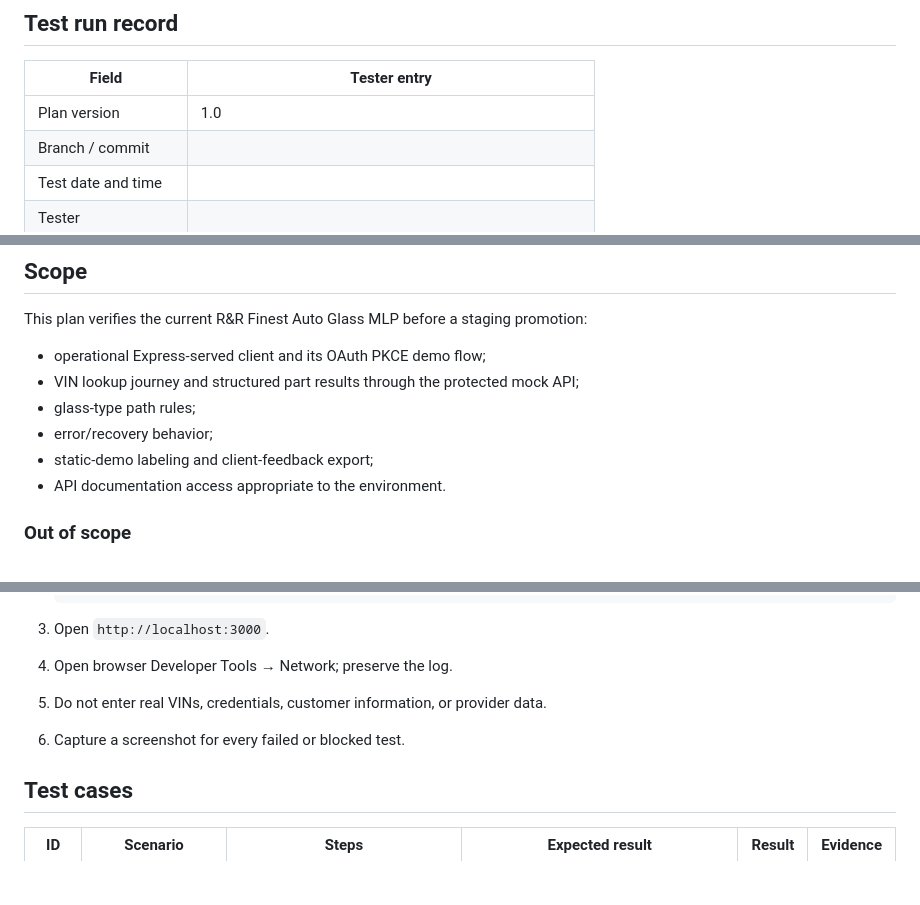
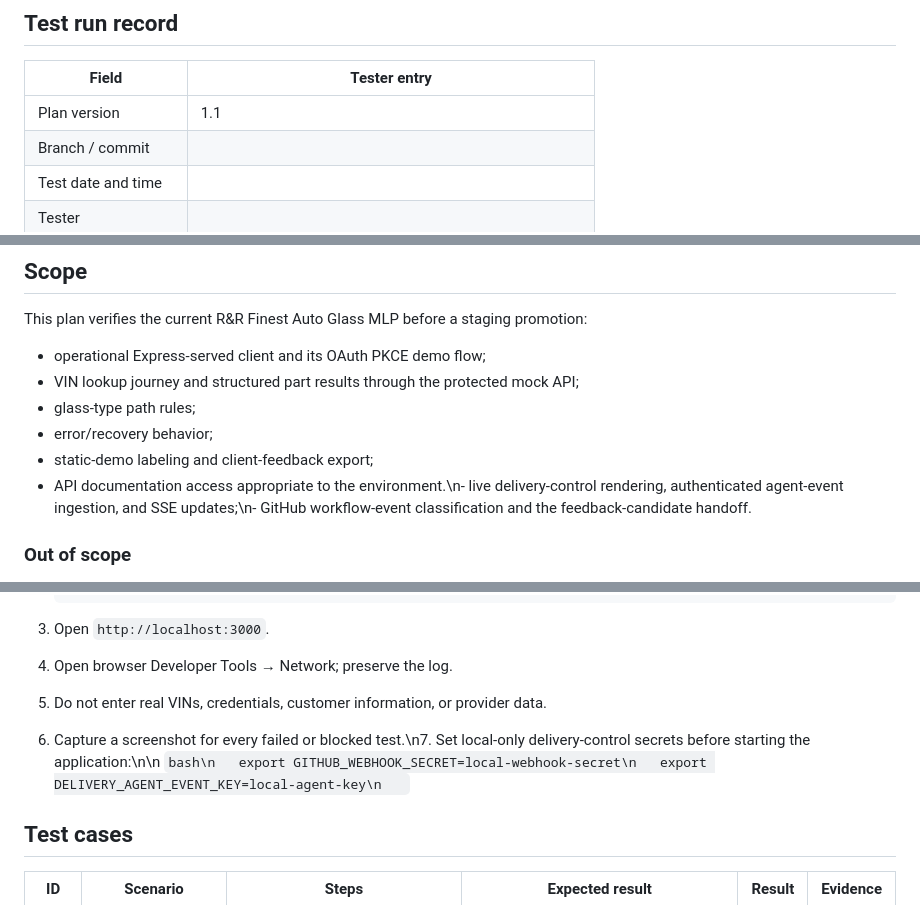
Before and after one commit to jonly03/randr, a Markdown page: project/manual_qa_test_plan.md, 3 parts joined by grey strips. GitHub-like rendering; blank space fills up the shorter version.

Commit message:
test: add live control manual QA plan

````diff
--- a/project/manual_qa_test_plan.md
+++ b/project/manual_qa_test_plan.md
@@ -4,7 +4,7 @@
 
 | Field | Tester entry |
 |---|---|
-| Plan version | 1.0 |
+| Plan version | 1.1 |
 | Branch / commit | |
 | Test date and time | |
 | Tester | |
@@ -22,7 +22,7 @@ This plan verifies the current R&R Finest Auto Glass MLP before a staging promot
 - glass-type path rules;
 - error/recovery behavior;
 - static-demo labeling and client-feedback export;
-- API documentation access appropriate to the environment.
+- API documentation access appropriate to the environment.\n- live delivery-control rendering, authenticated agent-event ingestion, and SSE updates;\n- GitHub workflow-event classification and the feedback-candidate handoff.
 
 ### Out of scope
 
@@ -45,7 +45,7 @@ This plan verifies the current R&R Finest Auto Glass MLP before a staging promot
 3. Open `http://localhost:3000`.
 4. Open browser Developer Tools → Network; preserve the log.
 5. Do not enter real VINs, credentials, customer information, or provider data.
-6. Capture a screenshot for every failed or blocked test.
+6. Capture a screenshot for every failed or blocked test.\n7. Set local-only delivery-control secrets before starting the application:\n\n   ```bash\n   export GITHUB_WEBHOOK_SECRET=local-webhook-secret\n   export DELIVERY_AGENT_EVENT_KEY=local-agent-key\n   ```
 
 ## Test cases
 
````
Also changed, not shown: other parts of project/manual_qa_test_plan.md (+1 -1 lines).
